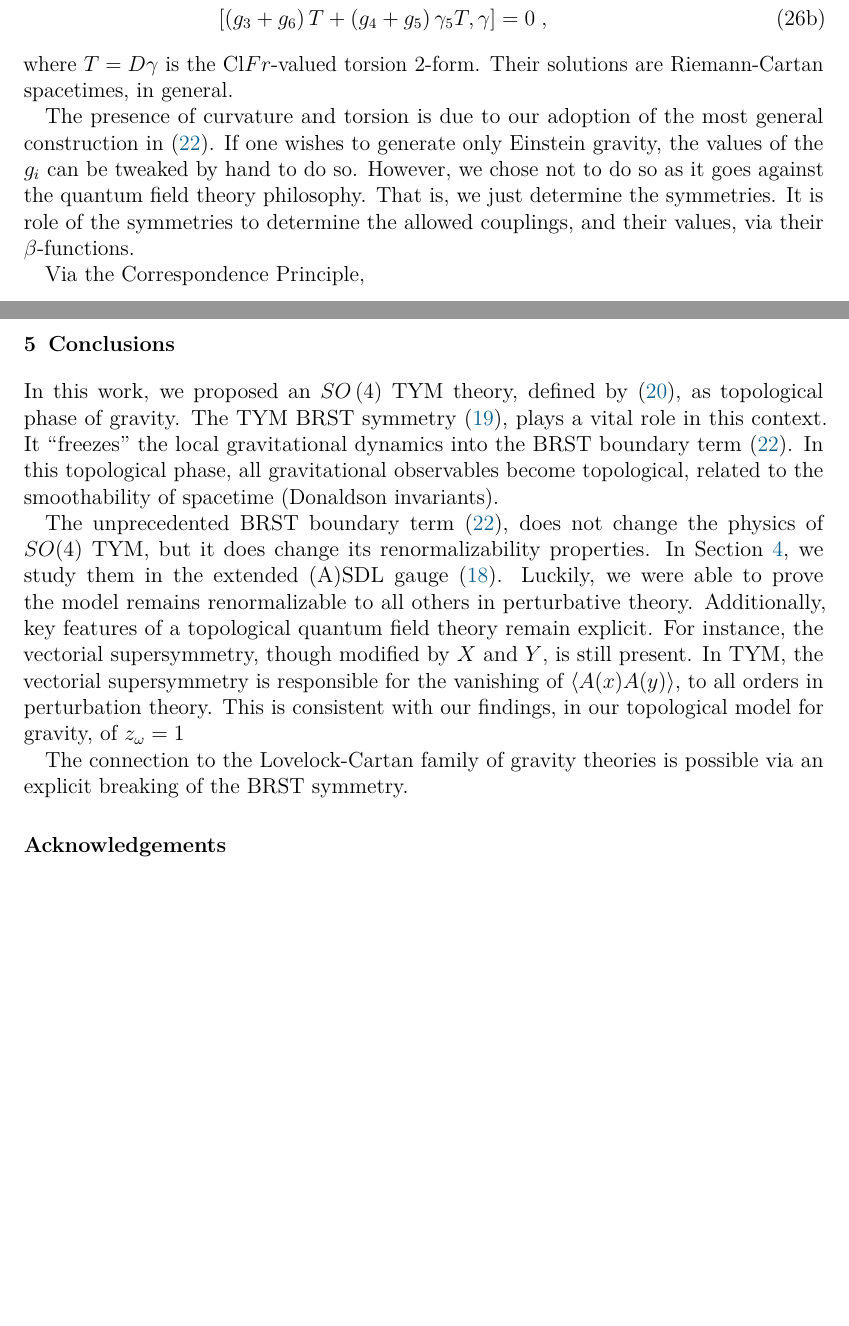
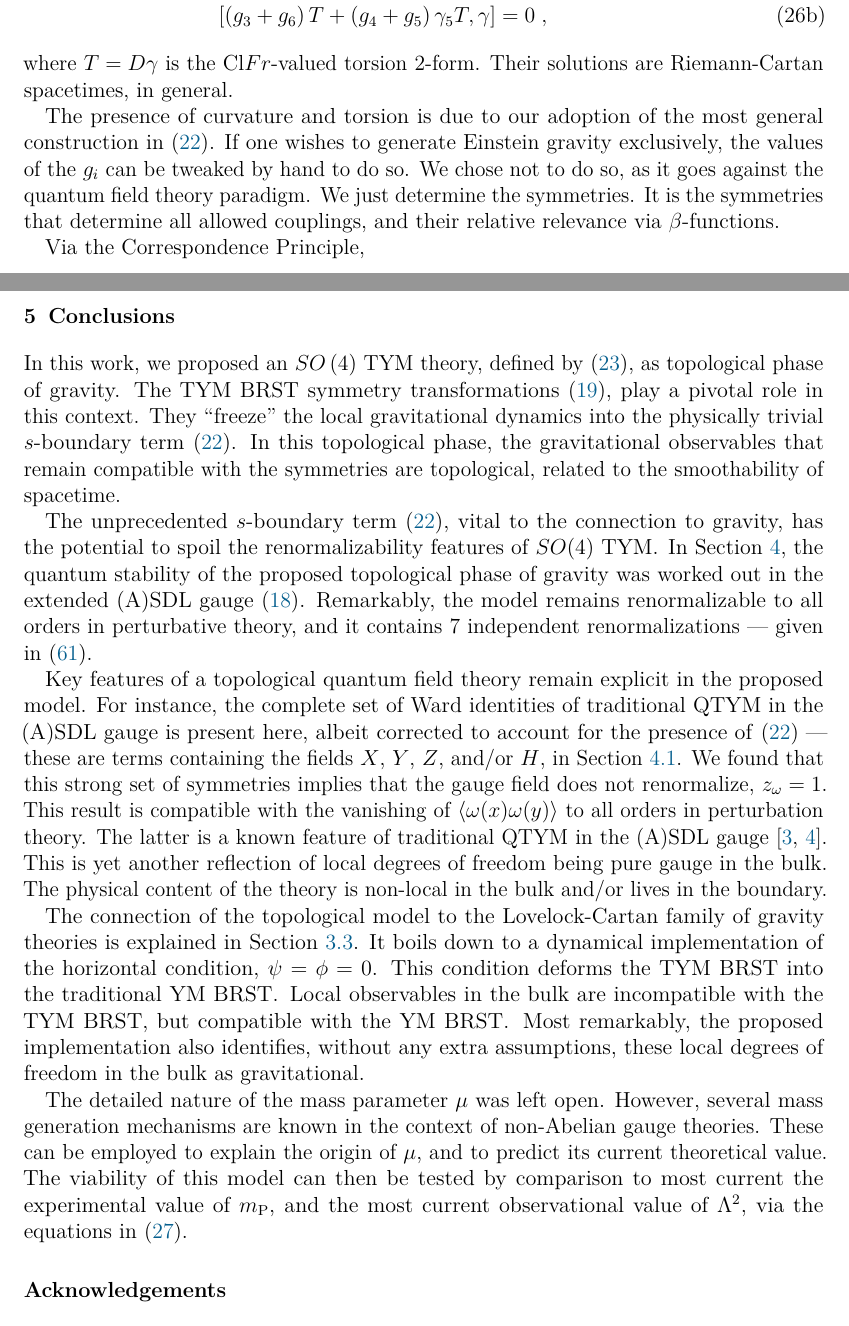
Before and after one commit to gsadovski/arXiv-2405.02884, a LaTeX document (main.tex, which reads content/sections/conclusions.tex, content/sections/top_grav.tex): two parts of pages 9 and 17 of 19, joined at a grey line, cut so that both start at the same text, the shorter picture padded with empty space. Compiled offline with pdfLaTeX.

Commit message:
finished conclusions v1

```diff
--- a/content/sections/conclusions.tex
+++ b/content/sections/conclusions.tex
@@ -5,9 +5,14 @@
 \section{Conclusions}%
 \label{sec:conclusions}
 
-In this work, we proposed an $ SO \left( 4 \right) $ TYM theory, defined by~\eqref{eq:top_grav_action}, as topological phase of gravity. The TYM BRST symmetry~\eqref{eq:top_grav_brst}, plays a vital role in this context. It \textquote{freezes} the local gravitational dynamics into the BRST boundary term~\eqref{eq:s-boundary_action}. In this topological phase, all gravitational observables become topological, related to the smoothability of spacetime (Donaldson invariants).
+In this work, we proposed an $ SO \left( 4 \right) $ TYM theory, defined by~\eqref{eq:tg+sb}, as topological phase of gravity. The TYM BRST symmetry transformations~\eqref{eq:top_grav_brst}, play a pivotal role in this context. They \textquote{freeze} the local gravitational dynamics into the physically trivial $s$-boundary term~\eqref{eq:s-boundary_action}. In this topological phase, the gravitational observables that remain compatible with the symmetries are topological, related to the smoothability of spacetime.
 
-The unprecedented BRST boundary term~\eqref{eq:s-boundary_action}, does not change the physics of $ SO(4) $ TYM, but it does change its renormalizability properties. In Section~\ref{sec:quantum}, we study them in the extended (A)SDL gauge~\eqref{eq:extended-asdlg}. Luckily, we were able to prove the model remains renormalizable to all others in perturbative theory. Additionally, key features of a topological quantum field theory remain explicit. For instance, the vectorial supersymmetry, though modified by $ X $ and $ Y $, is still present. In TYM, the vectorial supersymmetry is responsible for the vanishing of $ \langle A(x) A(y) \rangle $, to all orders in perturbation theory. This is consistent with our findings, in our topological model for gravity, of $ z_{ \omega } = 1 $
+The unprecedented $ s $-boundary term~\eqref{eq:s-boundary_action}, vital to the connection to gravity, has the potential to spoil the renormalizability features of $ SO(4) $ TYM\@. In Section~\ref{sec:quantum}, the quantum stability of the proposed topological phase of gravity was worked out in the extended (A)SDL gauge~\eqref{eq:extended-asdlg}. Remarkably, the model remains renormalizable to all orders in perturbative theory, and it contains 7 independent renormalizations --- given in~\eqref{eq:ct-action}.
 
-The connection to the Lovelock-Cartan family of gravity theories is possible via an explicit breaking of the BRST symmetry.
+Key features of a topological quantum field theory remain explicit in the proposed model. For instance, the complete set of Ward identities of traditional QTYM in the (A)SDL gauge is present here, albeit corrected to account for the presence of~\eqref{eq:s-boundary_action} --- these are terms containing the fields $ X $, $ Y $, $ Z $, and/or $ H $, in Section~\ref{ssec:ward_identities}. We found that this strong set of symmetries implies that the gauge field does not renormalize, $ z_{ \omega } = 1 $. This result is compatible with the vanishing of $ \langle \omega(x) \omega(y) \rangle $ to all orders in perturbation theory. The latter is a known feature of traditional QTYM in the (A)SDL gauge~\cite{sadovski2017c,sadovski2018a}. This is yet another reflection of local degrees of freedom being pure gauge in the bulk. The physical content of the theory is non-local in the bulk and/or lives in the boundary.
+
+The connection of the topological model to the Lovelock-Cartan family of gravity theories is explained in Section~\ref{ssec:from_top_to_grav;sec:top_grav}. It boils down to a dynamical implementation of the horizontal condition, $ \psi = \phi = 0 $. This condition deforms the TYM BRST into the traditional YM BRST\@. Local observables in the bulk are incompatible with the TYM BRST, but compatible with the YM BRST\@. Most remarkably, the proposed implementation also identifies, without any extra assumptions, these local degrees of freedom in the bulk as gravitational.
+
+The detailed nature of the mass parameter $ \mu $ was left open. However, several mass generation mechanisms are known in the context of non-Abelian gauge theories. These can be employed to explain the origin of $ \mu $, and to predict its current theoretical value. The viability of this model can then be tested by comparison to most current the experimental value of $ m_{ \text{P} } $, and the most current observational value of $ \Lambda^2 $, via the equations in~\eqref{eq:correspondence}.
+
 \end{document}
--- a/content/sections/top_grav.tex
+++ b/content/sections/top_grav.tex
@@ -154,7 +154,7 @@ The field equations for the gravitational fields $\gamma$ and $\omega$ are, resp
 \end{subequations}
 where $ T = D \gamma $ is the $\mathrm{Cl}Fr$-valued torsion 2-form. Their solutions are Riemann-Cartan spacetimes, in general.
 
-The presence of curvature and torsion is due to our adoption of the most general construction in~\eqref{eq:s-boundary_action}. If one wishes to generate only Einstein gravity, the values of the $ g_i $ can be tweaked by hand to do so. However, we chose not to do so as it goes against the quantum field theory philosophy. That is, we just determine the symmetries. It is role of the symmetries to determine the allowed couplings, and their values, via their $ \beta $-functions.
+The presence of curvature and torsion is due to our adoption of the most general construction in~\eqref{eq:s-boundary_action}. If one wishes to generate Einstein gravity exclusively, the values of the $ g_i $ can be tweaked by hand to do so. We chose not to do so, as it goes against the quantum field theory paradigm. We just determine the symmetries. It is the symmetries that determine all allowed couplings, and their relative relevance via $ \beta $-functions.
 
 Via the Correspondence Principle,
 \begin{subequations}%
```
